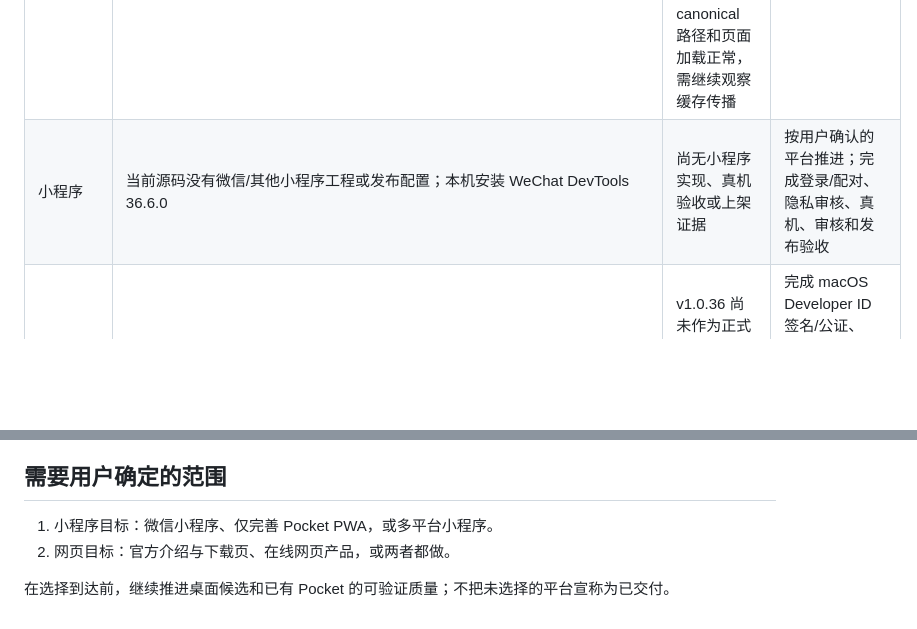
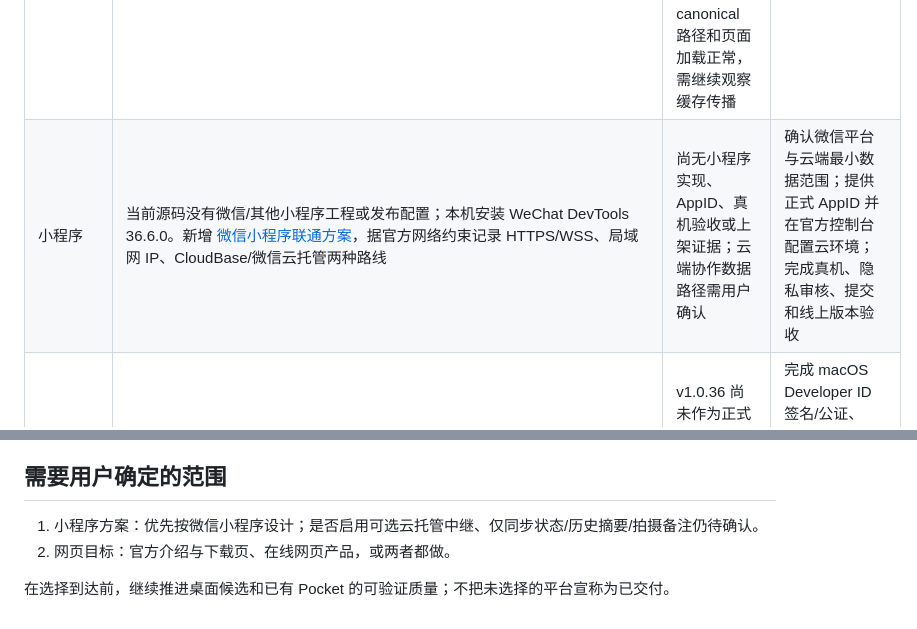
Before and after one commit to yingxu-app/smart-media-backup, a Markdown page: docs/CROSS-PLATFORM-AUDIT-v1.0.36.md, 2 parts joined by grey strips. GitHub-like rendering; blank space fills up the shorter version.

Commit message:
docs: define WeChat mini program integration path

```diff
--- a/docs/CROSS-PLATFORM-AUDIT-v1.0.36.md
+++ b/docs/CROSS-PLATFORM-AUDIT-v1.0.36.md
@@ -11,7 +11,7 @@
 | iPhone / Android | 当前只有 Pocket 局域网网页：配对、状态、历史与拍摄备注；4 项 API/权限测试覆盖配对及访问隔离 | 移动网页能力存在；没有原生 iOS/Android 工程、安装包或商店版 | 明确原生 App / PWA 交付范围；实际 iPhone Safari 与 Android 浏览器配对测试；后台与网络切换验证；若要商店上架，补齐对应签名和商店资料 |
 | Pocket 局域网访问 | `desktop/run.py` 通过 `host_override="0.0.0.0"` 监听；`restrict_lan_surface` 仅开放 Pocket 壳和配对 API，桌面工作台对非本机请求返回 403。当前已安装 v1.0.36 进程实际监听 `*:8080`，localhost `/api/health` 返回 200；macOS 防火墙开启，影序 App 不在允许入站连接列表。同机访问 `192.168.31.172:8080/pocket/` 无响应，且路由走 `lo0` | 源码监听和服务内访问隔离已核实；macOS 入站放行状态及真实手机连通性未验收。`lo0` 请求不能代替同 Wi-Fi 手机测试 | 用户在 macOS 防火墙设置中允许影序入站连接后，用 iPhone/Android 同 Wi-Fi 实测配对、状态、历史、备注；核实失败原因；确认 HTTP 下主屏幕与离线行为，并决定是否需要受信任 HTTPS |
 | 官网 / 网页产品 | 旧 Pages 曾返回旧 HTML、浏览器落到 404，旧官网仓库 API 404。本轮主仓库 `site/` 含静态首页、正式版下载页、隐私页与 404；Pages workflow run `38854899713` 于 `5936511` 成功。公网浏览器以缓存校验参数打开首页、下载页、隐私页均显示新内容；下载链接指向 GitHub v1.0.34 安装包及 SHA256 文件 | GitHub Pages 静态介绍与下载站已部署，线上浏览器内容核实；普通首页路径首次打开曾命中旧 404，缓存校验后 canonical 路径和页面加载正常，需继续观察缓存传播 | 观察不同网络/无缓存访问；在线网页产品范围待用户确认 |
-| 小程序 | 当前源码没有微信/其他小程序工程或发布配置；本机安装 WeChat DevTools 36.6.0 | 尚无小程序实现、真机验收或上架证据 | 按用户确认的平台推进；完成登录/配对、隐私审核、真机、审核和发布验收 |
+| 小程序 | 当前源码没有微信/其他小程序工程或发布配置；本机安装 WeChat DevTools 36.6.0。新增 [微信小程序联通方案](MINIPROGRAM-ARCHITECTURE.md)，据官方网络约束记录 HTTPS/WSS、局域网 IP、CloudBase/微信云托管两种路线 | 尚无小程序实现、AppID、真机验收或上架证据；云端协作数据路径需用户确认 | 确认微信平台与云端最小数据范围；提供正式 AppID 并在官方控制台配置云环境；完成真机、隐私审核、提交和线上版本验收 |
 | 公开发行版 | GitHub 最新 Release 仍为 v1.0.34；v1.0.36 macOS CI DMG 与 Windows CI EXE 均为候选/预览，前者 ad-hoc、后者未签名；最新版源码 `4e191d2` | v1.0.36 尚未作为正式 Release 发布；未完成 Apple 公证或 Windows 真机验收 | 完成 macOS Developer ID 签名/公证、Windows 真机验收、版本安装升级和用户下载入口检查后再发布；保留旧版回滚 |
 
 ## 当前主机的构建能力
@@ -30,7 +30,7 @@
 
 ## 需要用户确定的范围
 
-1. 小程序目标：微信小程序、仅完善 Pocket PWA，或多平台小程序。
+1. 小程序方案：优先按微信小程序设计；是否启用可选云托管中继、仅同步状态/历史摘要/拍摄备注仍待确认。
 2. 网页目标：官方介绍与下载页、在线网页产品，或两者都做。
 
 在选择到达前，继续推进桌面候选和已有 Pocket 的可验证质量；不把未选择的平台宣称为已交付。
```
Also changed, not shown: docs/MINIPROGRAM-ARCHITECTURE.md (added, +51 -0 lines).
